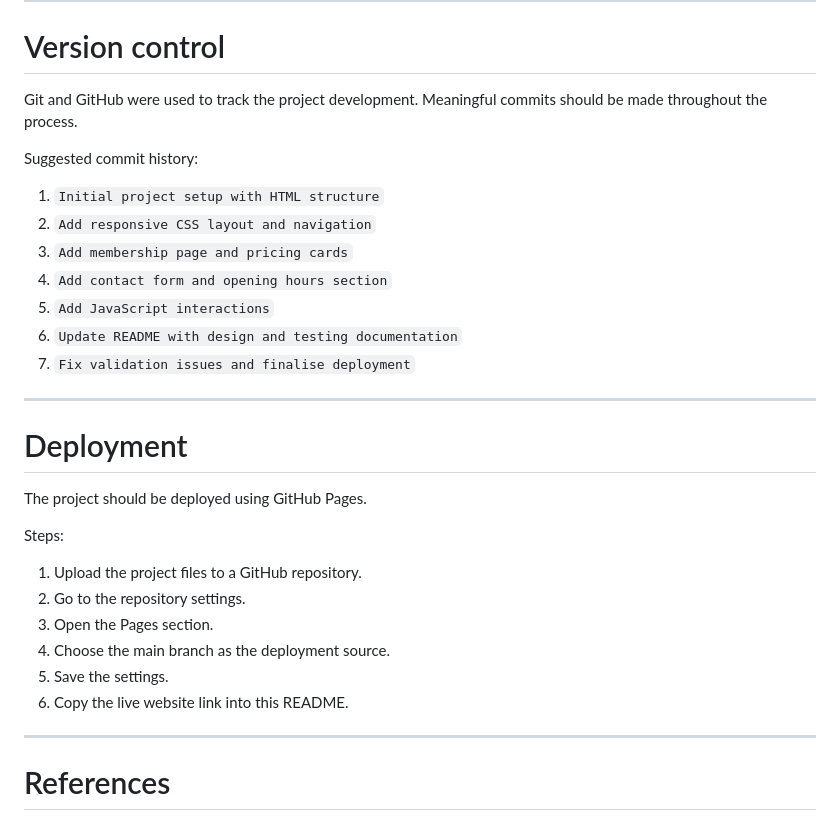
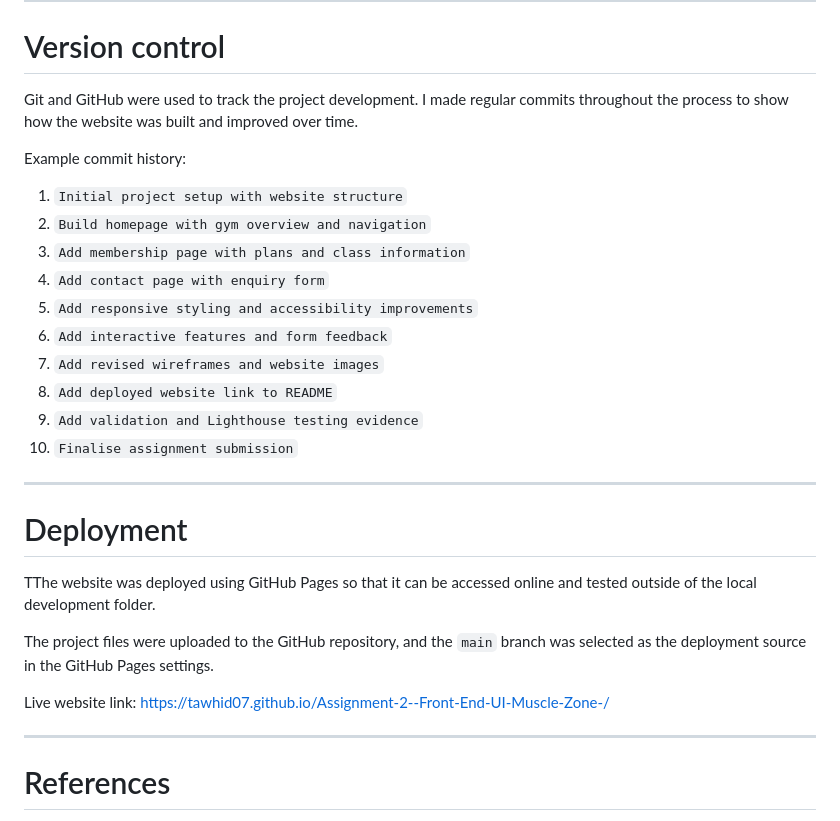
Before and after one commit to Tawh1d07/Assignment-2--Front-End-UI-Muscle-Zone-, a Markdown page: README.md, the part around the change. Drawn GitHub-style.

Commit message:
Update Deployment & Version Control section in README

```diff
--- a/README.md
+++ b/README.md
@@ -308,32 +308,30 @@ Add screenshot here:
 
 # Version control
 
-Git and GitHub were used to track the project development. Meaningful commits should be made throughout the process.
+Git and GitHub were used to track the project development. I made regular commits throughout the process to show how the website was built and improved over time.
 
-Suggested commit history:
+Example commit history:
 
-1. `Initial project setup with HTML structure`
-2. `Add responsive CSS layout and navigation`
-3. `Add membership page and pricing cards`
-4. `Add contact form and opening hours section`
-5. `Add JavaScript interactions`
-6. `Update README with design and testing documentation`
-7. `Fix validation issues and finalise deployment`
+1. `Initial project setup with website structure`
+2. `Build homepage with gym overview and navigation`
+3. `Add membership page with plans and class information`
+4. `Add contact page with enquiry form`
+5. `Add responsive styling and accessibility improvements`
+6. `Add interactive features and form feedback`
+7. `Add revised wireframes and website images`
+8. `Add deployed website link to README`
+9. `Add validation and Lighthouse testing evidence`
+10. `Finalise assignment submission`
 
 ---
 
 # Deployment
 
-The project should be deployed using GitHub Pages.
+TThe website was deployed using GitHub Pages so that it can be accessed online and tested outside of the local development folder.
 
-Steps:
+The project files were uploaded to the GitHub repository, and the `main` branch was selected as the deployment source in the GitHub Pages settings.
 
-1. Upload the project files to a GitHub repository.
-2. Go to the repository settings.
-3. Open the Pages section.
-4. Choose the main branch as the deployment source.
-5. Save the settings.
-6. Copy the live website link into this README.
+Live website link: https://tawhid07.github.io/Assignment-2--Front-End-UI-Muscle-Zone-/
 
 ---
 
```
